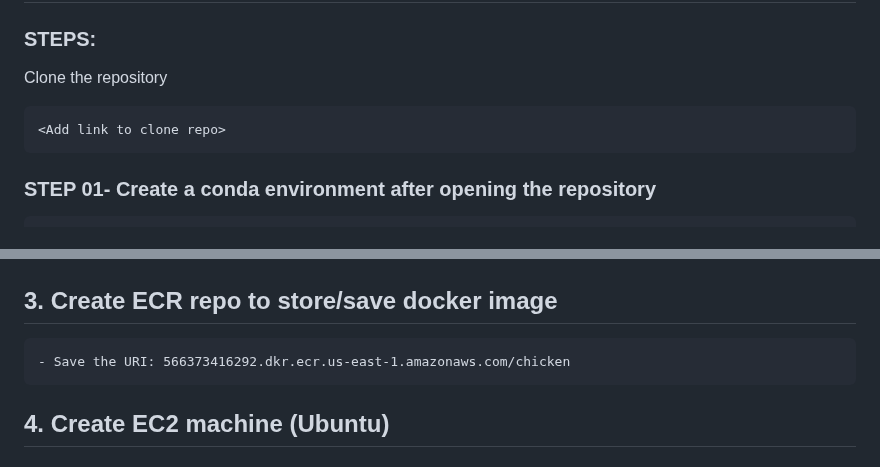
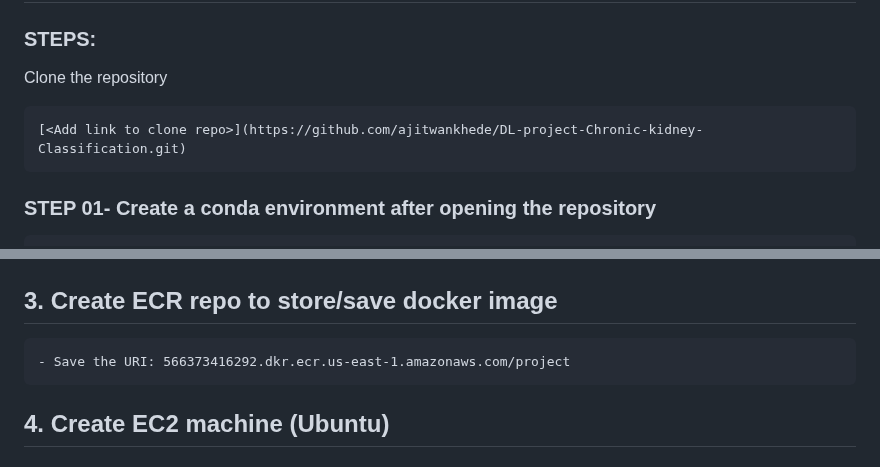
Before and after one commit to ajitwankhede/DL-project-Chronic-kidney-Classification, a Markdown page: README.md, 2 parts joined by grey strips. GitHub-like rendering.

````diff
--- a/README.md
+++ b/README.md
@@ -57,8 +57,9 @@ Full volume Dataset: https://www.kaggle.com/datasets/nazmul0087/ct-kidney-datase
 
 Clone the repository
 
+
 ```bash
-<Add link to clone repo>
+[<Add link to clone repo>](https://github.com/ajitwankhede/DL-project-Chronic-kidney-Classification.git)
 ```
 ### STEP 01- Create a conda environment after opening the repository
 
@@ -180,7 +181,7 @@ DVC
 
 
 ## 3. Create ECR repo to store/save docker image
-    - Save the URI: 566373416292.dkr.ecr.us-east-1.amazonaws.com/chicken
+    - Save the URI: 566373416292.dkr.ecr.us-east-1.amazonaws.com/project
 
 
 ## 4. Create EC2 machine (Ubuntu)
````
